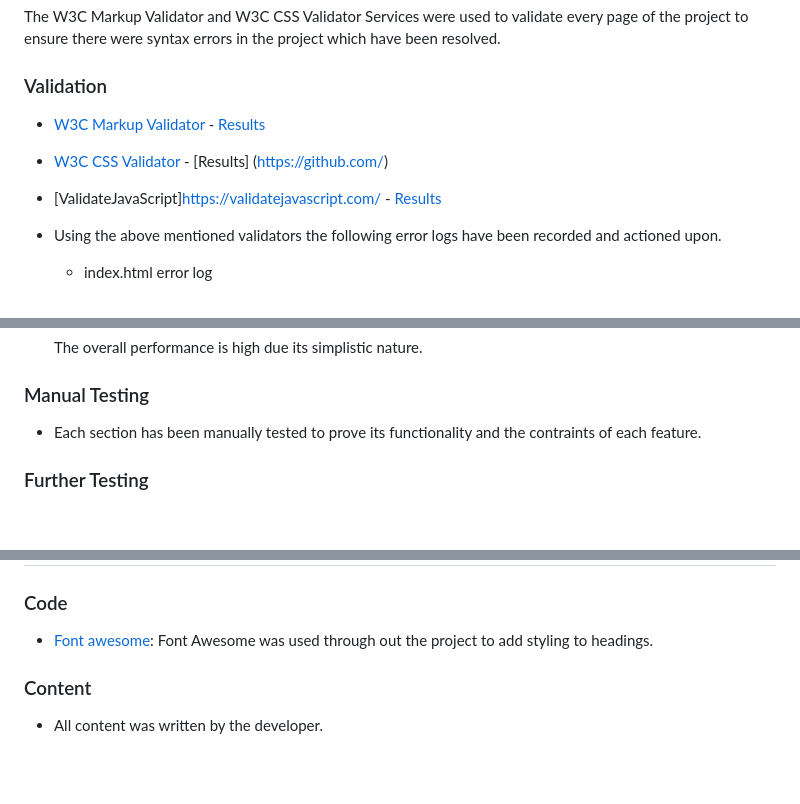
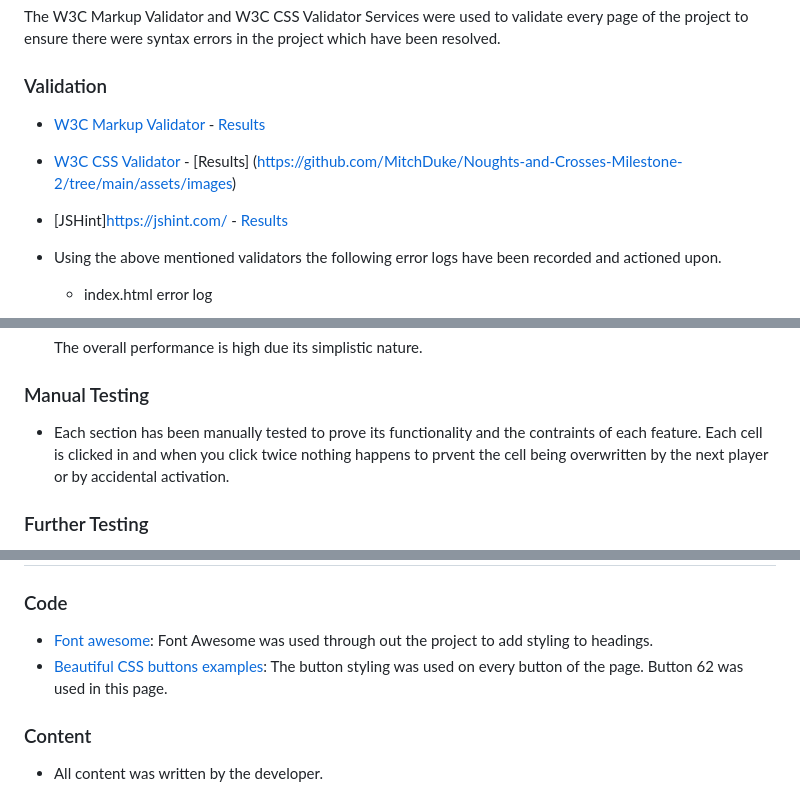
Before and after one commit to MitchDuke/Noughts-and-Crosses-Milestone-2, a Markdown page: README.md, 3 parts joined by grey strips. GitHub-like rendering; blank space fills up the shorter version.

```diff
--- a/README.md
+++ b/README.md
@@ -125,6 +125,6 @@ The W3C Markup Validator and W3C CSS Validator Services were used to validate ev
 -   [W3C CSS Validator](https://jigsaw.w3.org/css-validator/#validate_by_input) - [Results]
-    (https://github.com/)
--   [ValidateJavaScript]https://validatejavascript.com/ - [Results](https://github.com/)
+    (https://github.com/MitchDuke/Noughts-and-Crosses-Milestone-2/tree/main/assets/images)
+-   [JSHint]https://jshint.com/ - [Results](https://github.com/MitchDuke/Noughts-and-Crosses-Milestone-2/tree/main/assets/images)
 
 -   Using the above mentioned validators the following error logs have been recorded and actioned upon.
     -   index.html error log
@@ -159,7 +161,8 @@ The sites performance was tested using Google Chrome Lighthouse to ensure it is
 
 ### Manual Testing
 
--   Each section has been manually tested to prove its functionality and the contraints of each feature.
+-   Each section has been manually tested to prove its functionality and the contraints of each feature. Each cell is clicked in and
+    when you click twice nothing happens to prvent the cell being overwritten by the next player or by accidental activation.
 
 ### Further Testing
 
@@ -279,6 +282,7 @@ Click [Here](https://help.github.com/en/github/creating-cloning-and-archiving-re
 ### Code
 
 -   [Font awesome](https://fontawesome.com/): Font Awesome was used through out the project to add styling to headings.
+-   [Beautiful CSS buttons examples](https://getcssscan.com/css-buttons-examples): The button styling was used on every button of the page. Button 62 was used in this page.
 
 ### Content
 
```
Also changed, not shown: other parts of README.md (+5 -3 lines), assets/images/JSHint1.PNG (added), assets/images/JSHint2.PNG (added), assets/images/JSHint3.PNG (added), assets/images/JS_Validate_1.PNG (deleted), 1 other file.
